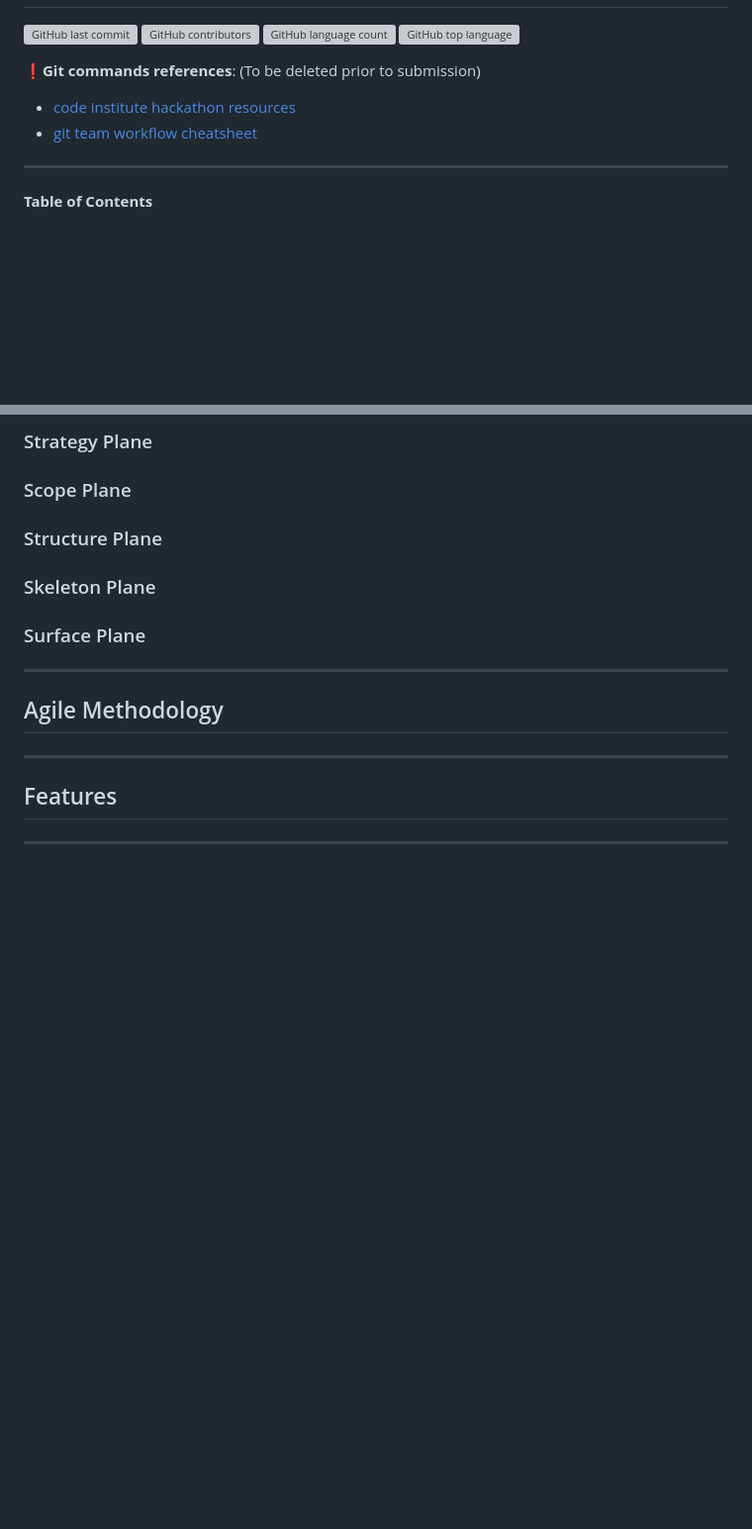
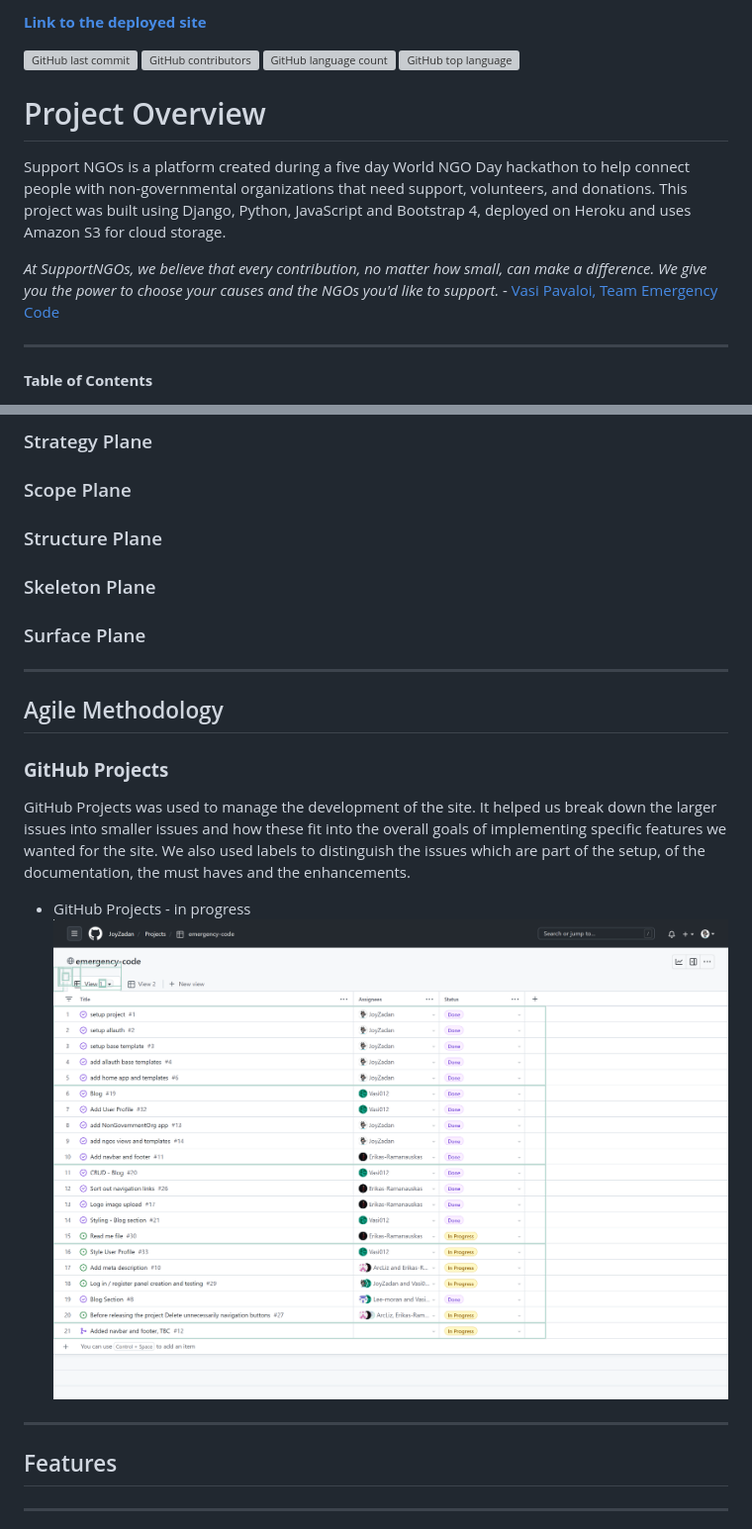
Before and after one commit to Lee-moran/emergency-code, a Markdown page: README.md, 2 parts joined by grey strips. Shown: that part at 99% size. Drawn GitHub-style; pictures changed too: documentation/support-ngos-github-projects-in-progress.png (added); blank space fills up the shorter version; grey boxes are pictures that could not be loaded.

Commit message:
Docs: part added content, WIP

```diff
--- a/README.md
+++ b/README.md
@@ -2,14 +3,15 @@
 
+**[Link to the deployed site](https://support-ngo.herokuapp.com/)**
 
 ![GitHub last commit](https://img.shields.io/github/last-commit/JoyZadan/emergency-code?color=fuschia&style=for-the-badge)
 ![GitHub contributors](https://img.shields.io/github/contributors/JoyZadan/emergency-code?color=purple&style=for-the-badge)
 ![GitHub language count](https://img.shields.io/github/languages/count/JoyZadan/emergency-code?color=blue&style=for-the-badge)
 ![GitHub top language](https://img.shields.io/github/languages/top/JoyZadan/emergency-code?color=yellow&style=for-the-badge)
 
+# Project Overview
+Support NGOs is a platform created during a five day World NGO Day hackathon to help connect people with non-governmental organizations that need support, volunteers, and donations. This project was built using Django, Python, JavaScript and Bootstrap 4, deployed on Heroku and uses Amazon S3 for cloud storage.
 
-❗**Git commands references**: (To be deleted prior to submission)
-* [code institute hackathon resources](https://hackathon.codeinstitute.net/resources/)
-* [git team workflow cheatsheet](https://jameschambers.co.uk/git-team-workflow-cheatsheet)
+*At SupportNGOs, we believe that every contribution, no matter how small, can make a difference. We give you the power to choose your causes and the NGOs you'd like to support.* - [Vasi Pavaloi, Team Emergency Code](https://code-institute-room.slack.com/archives/D04QGJ3ANQH/p1676809115001019)
 
 ---
 **Table of Contents**
@@ -45,6 +47,12 @@
 
 ---
 ## Agile Methodology
+### **GitHub Projects**
+
+GitHub Projects was used to manage the development of the site. It helped us break down the larger issues into smaller issues and how these fit into the overall goals of implementing specific features we wanted for the site. We also used labels to distinguish the issues which are part of the setup, of the documentation, the must haves and the enhancements.
+
+* GitHub Projects - in progress
+![GitHub Projects - progress](./documentation/support-ngos-github-projects-in-progress.png)
 
 ---
 ## Features
```
Also changed, not shown: other parts of README.md (+42 -1 lines), documentation/am-i-responsive.png (added), 3 other files.
